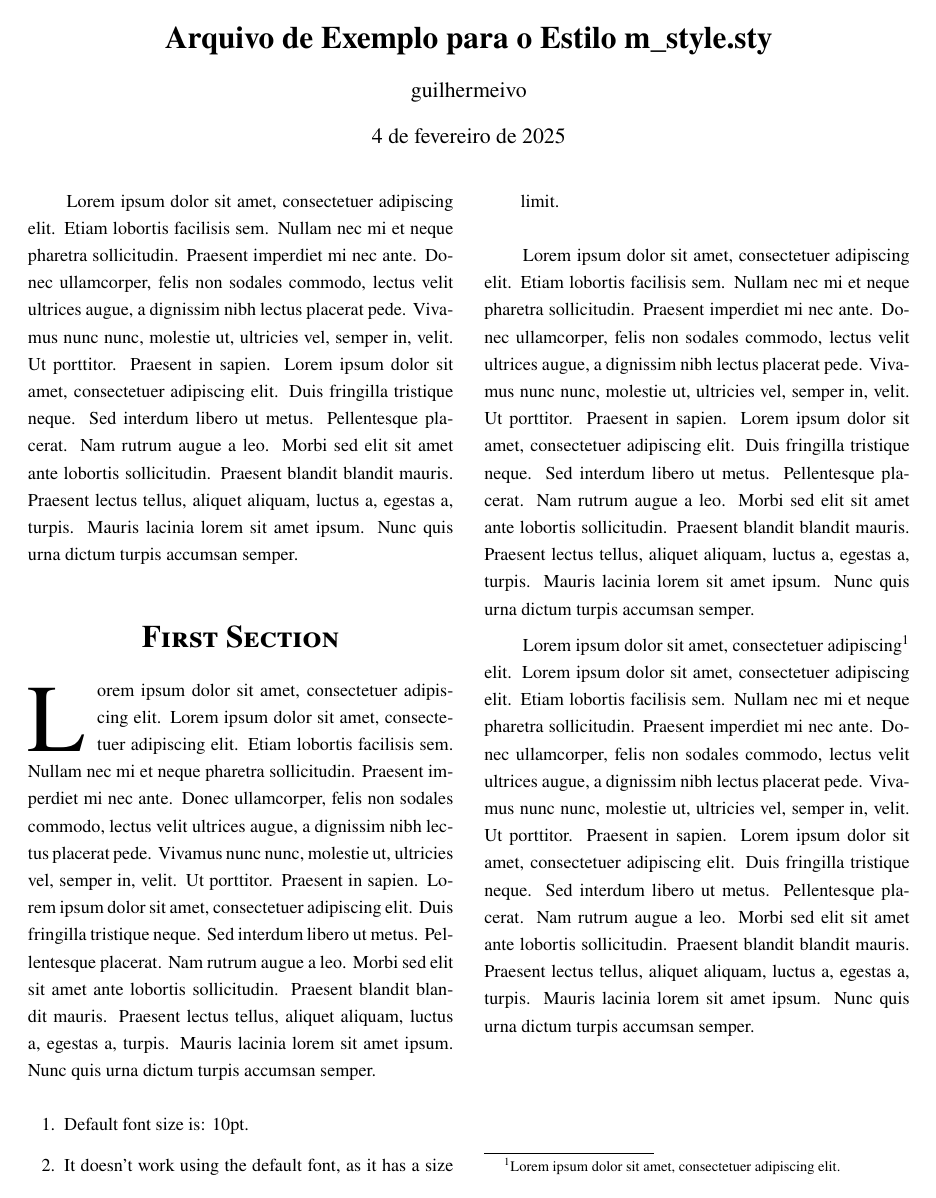
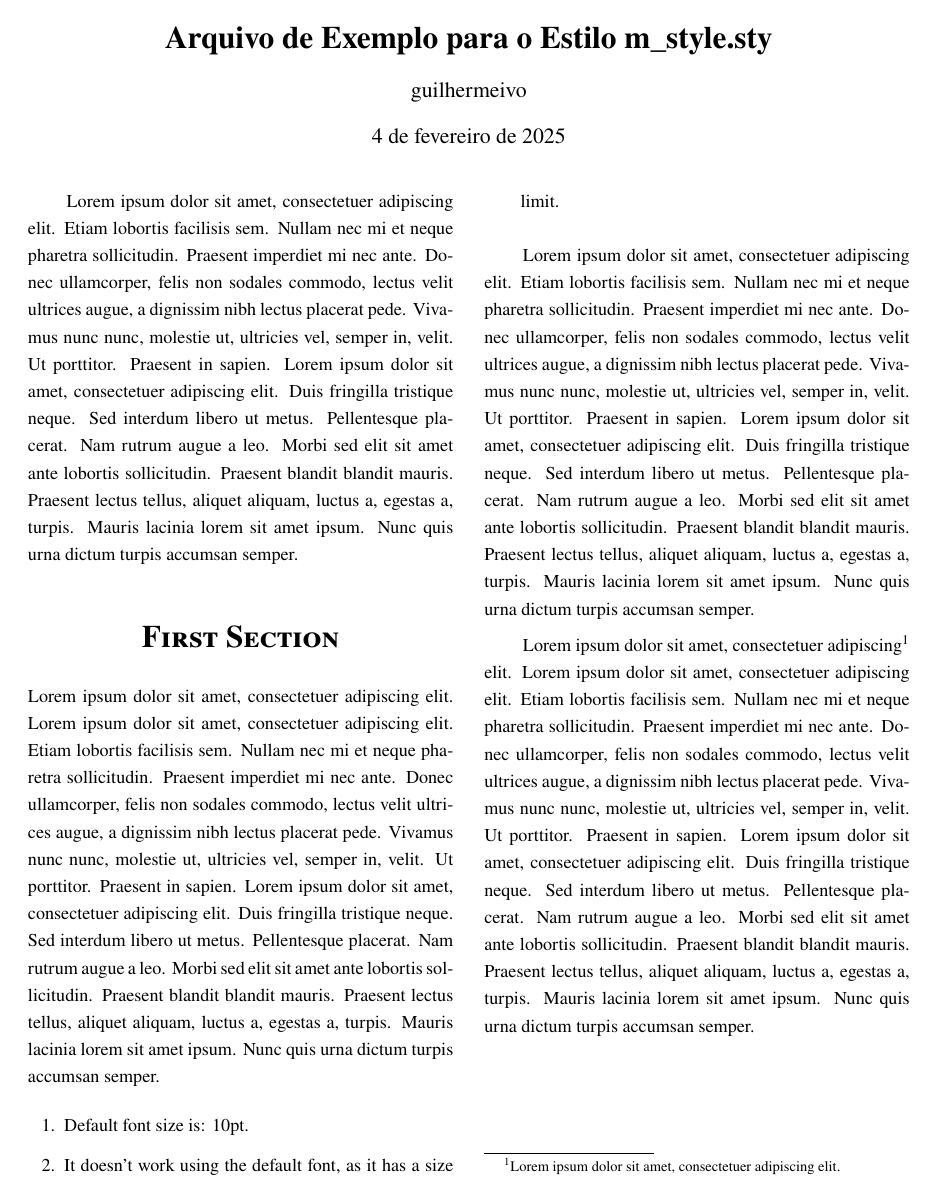
Before and after one commit to guilhermeivo/m_style, a LaTeX problem sheet (example/main.tex, which reads m_style.sty): page 1 of 6. Compiled offline with pdfLaTeX.

Commit message:
add * param in uppercase

```diff
--- a/example/main.tex
+++ b/example/main.tex
@@ -33,7 +33,7 @@
 \blindtext
 
 \section*{First Section}
-Lorem ipsum dolor sit amet, consectetuer adipiscing elit.
+*Lorem ipsum dolor sit amet, consectetuer adipiscing elit.
 \blindtext
 
 \begin{enumerate}
--- a/m_style.sty
+++ b/m_style.sty
@@ -60,12 +60,16 @@
 
 \def\@tempupperletter#1{%
     \let\nextchar#1%
+    \ifx#1*
+        \let\nextchar\relax
+    \else
         \inlist{\noexpand#1}{A,B,C,D,E,F,G,H,I,J,K,L,M,N,O,P,Q,R,S,T,U,V,W,X,Y,Z}{%
             \upperletter\nextchar%
             \let\nextchar\relax%
         }{%
             \relax%
         }%
+    \fi
     \nextchar%
 }
 
```
Also changed, not shown: example/main.pdf. Lines whose indentation alone changed are shown as unchanged.
